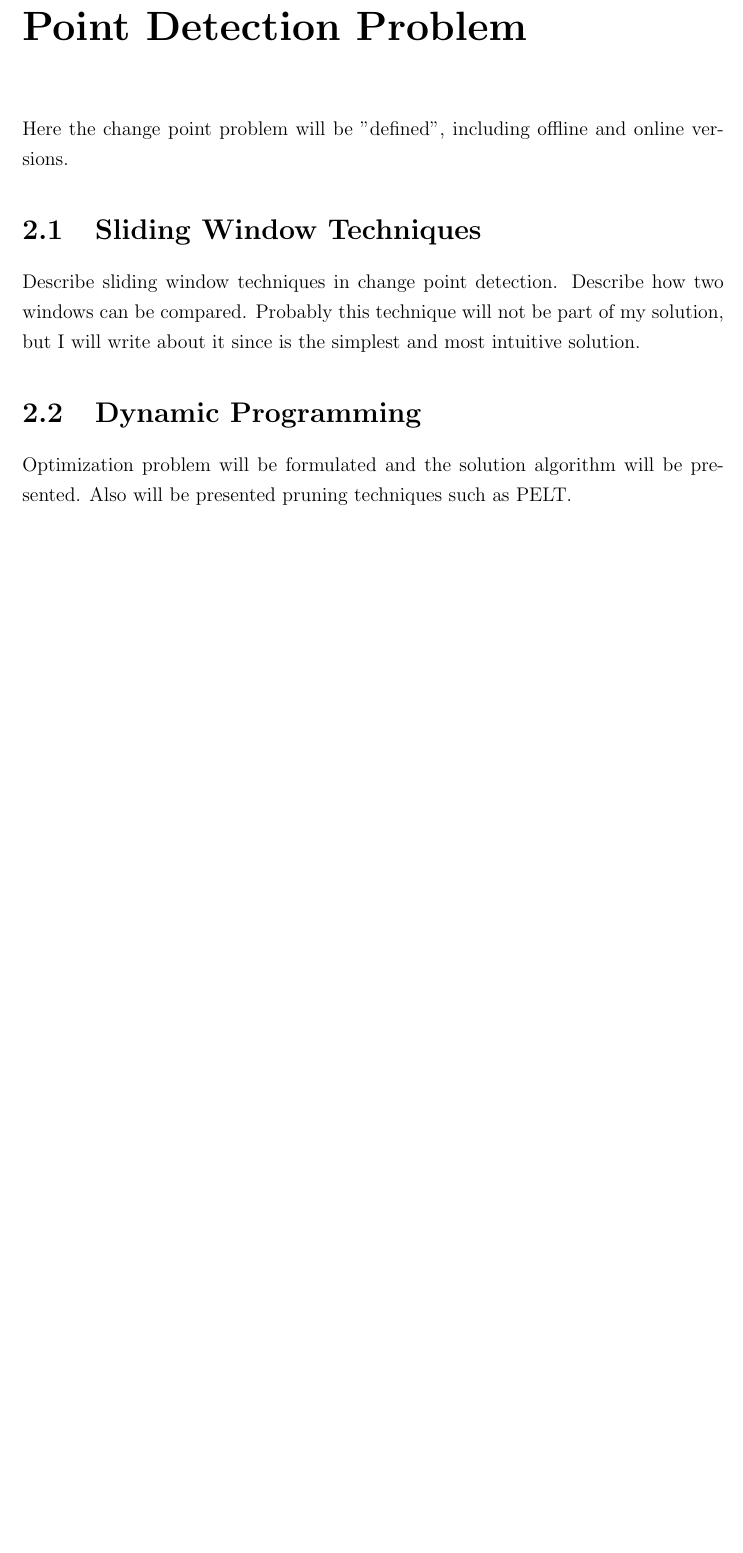
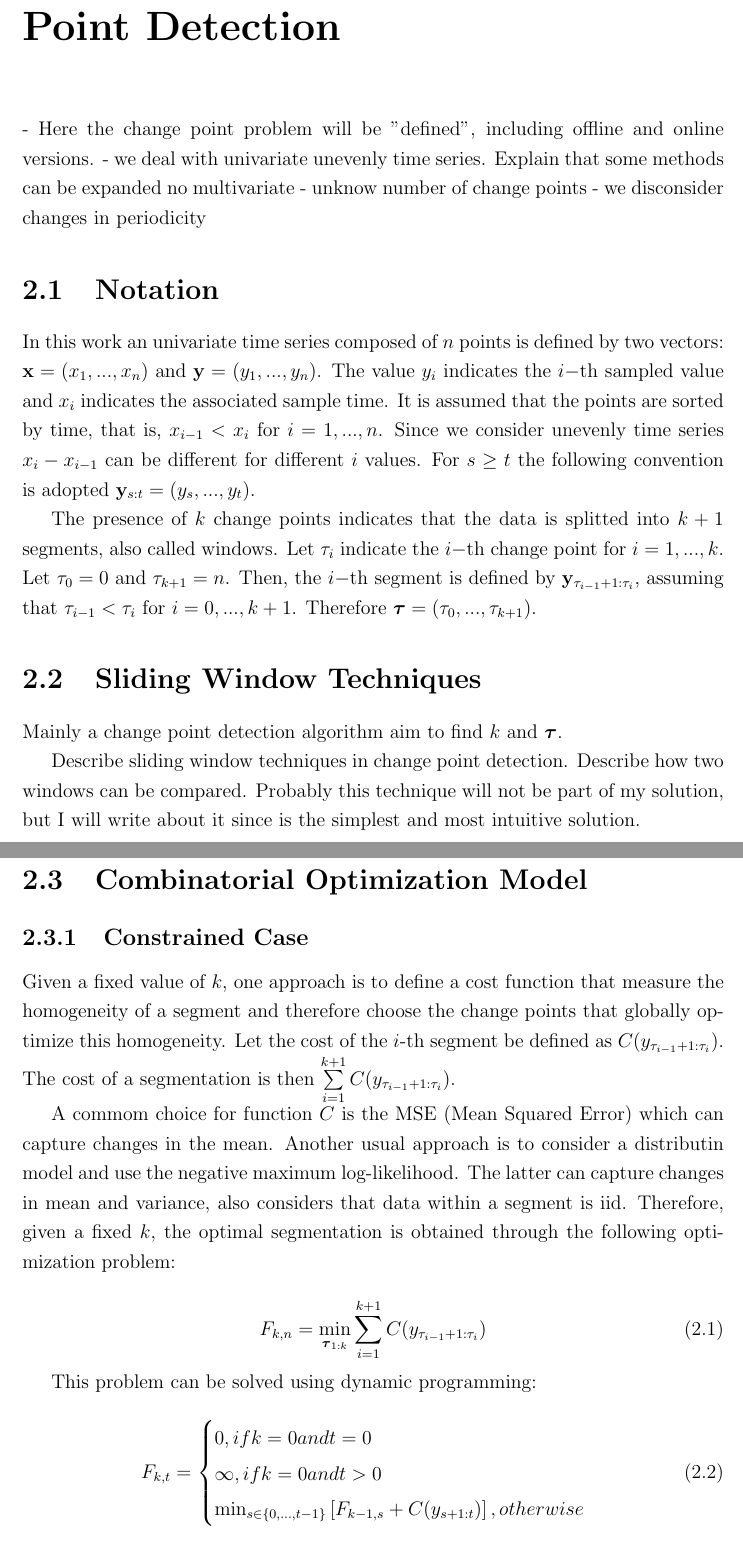
Before and after one commit to diegoximenes/master_dissertation, a LaTeX thesis (thesis/thesis.tex, which reads thesis/src/literature_review.tex): part of page 11 of 18 before the commit and two parts of pages 11 and 12 of 19 after it, the two joined at a grey line, cut so that both start at the same text, the shorter picture padded with empty space. Compiled offline with pdfLaTeX; a missing bibliography style is replaced by a similar one.

Commit message:
Thesis: changes in literature review

```diff
--- a/thesis/src/literature_review.tex
+++ b/thesis/src/literature_review.tex
@@ -1,9 +1,41 @@
-\chapter{Literature Review of Change Point Detection Problem}
+\chapter{Literature Review of Change Point Detection}
 
-Here the change point problem will be "defined", including offline and online versions.
+- Here the change point problem will be "defined", including offline and online versions.
+- we deal with univariate unevenly time series. Explain that some methods can be expanded no multivariate
+- unknow number of change points
+- we disconsider changes in periodicity
+
+\section{Notation}
+
+In this work an univariate time series composed of $n$ points is defined by two vectors: $\mathbf{x} = (x_{1}, ..., x_{n})$ and $\mathbf{y} = (y_{1}, ..., y_{n})$. The value $y_{i}$ indicates the $i-$th sampled value and $x_{i}$ indicates the associated sample time. It is assumed that the points are sorted by time, that is, $x_{i - 1} < x_{i}$ for $i = 1, ..., n$. Since we consider unevenly time series $x_{i} - x_{i - 1}$ can be different for different $i$ values. For $s \ge t$ the following convention is adopted $\mathbf{y}_{s:t} = (y_{s}, ..., y_{t})$.
+
+The presence of $k$ change points indicates that the data is splitted into $k+1$ segments, also called windows. Let $\tau_{i}$ indicate the $i-$th change point for $i=1,...,k$. Let $\tau_{0} = 0$ and $\tau_{k + 1} = n$. Then, the $i-$th segment is defined by $\mathbf{y}_{\tau_{i - 1} + 1 : \tau_{i}}$, assuming that $\tau_{i - 1} < \tau_{i}$ for $i = 0, ..., k + 1$. Therefore $\boldsymbol \tau = (\tau_{0}, ..., \tau_{k + 1})$.
 
 \section{Sliding Window Techniques}
+
+Mainly a change point detection algorithm aim to find $k$ and $\boldsymbol \tau$.
+
 Describe sliding window techniques in change point detection. Describe how two windows can be compared. Probably this technique will not be part of my solution, but I will write about it since is the simplest and most intuitive solution.
 
-\section{Dynamic Programming}
-Optimization problem will be formulated and the solution algorithm will be presented. Also will be presented pruning techniques such as PELT.
+\section{Combinatorial Optimization Model}
+
+\subsection{Constrained Case}
+
+Given a fixed value of $k$, one approach is to define a cost function that measure the homogeneity of a segment and therefore choose the change points that globally optimize this homogeneity. Let the cost of the $i$-th segment be defined as $C(y_{\tau_{i - 1} + 1 : \tau_{i}})$. The cost of a segmentation is then $\sum \limits_{i = 1}^{k + 1} C(y_{\tau_{i - 1} + 1 : \tau_{i}})$.
+
+A commom choice for function $C$ is the MSE (Mean Squared Error) which can capture changes in the mean. Another usual approach is to consider a distributin model and use the negative maximum log-likelihood. The latter can capture changes in mean and variance, also considers that data within a segment is iid. Therefore, given a fixed $k$, the optimal segmentation is obtained through the following optimization problem:
+
+\begin{equation}
+    F_{k, n} = \min_{\boldsymbol \tau_{1 : k}} \sum \limits_{i = 1}^{k + 1} C(y_{\tau_{i - 1} + 1 : \tau_{i}})
+\end{equation}
+
+This problem can be solved using dynamic programming:
+
+\begin{equation}
+    F_{k, t} =
+    \begin{cases}
+        0, if k = 0 and t = 0 \\
+        \infty, if k = 0 and t > 0 \\
+        \min_{s \in \{0, ..., t - 1\}} \left[ F_{k - 1, s} + C(y_{s + 1 : t}) \right], otherwise
+    \end{cases}
+\end{equation}
--- a/thesis/thesis.tex
+++ b/thesis/thesis.tex
@@ -1,8 +1,6 @@
 \documentclass[msc,numbers]{coppe}
 \usepackage{amsmath,amssymb}
 \usepackage{hyperref}
-
-\selectlanguage{english}
 
 \makelosymbols
 \makeloabbreviations
```
Also changed, not shown: thesis/src/abstract.tex (deleted, +0 -1 lines), thesis/thesis.pdf, thesis/src/literature_review.tex (11 more changed lines), 6 other files.
